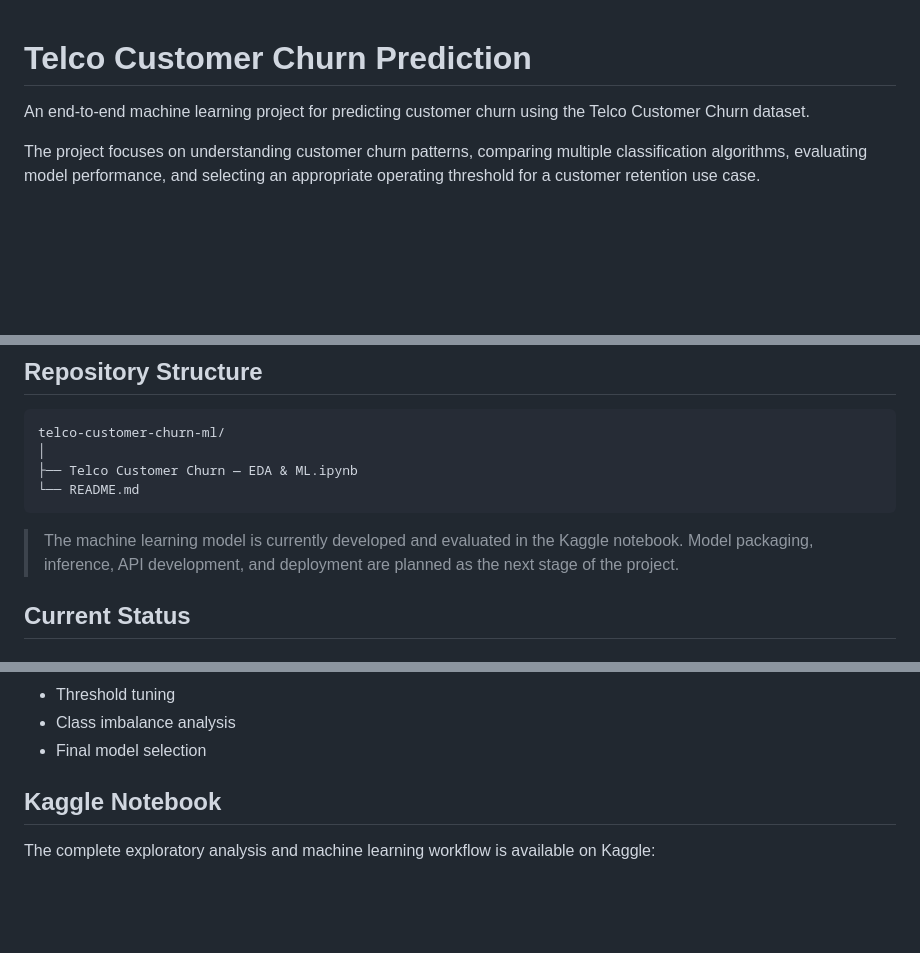
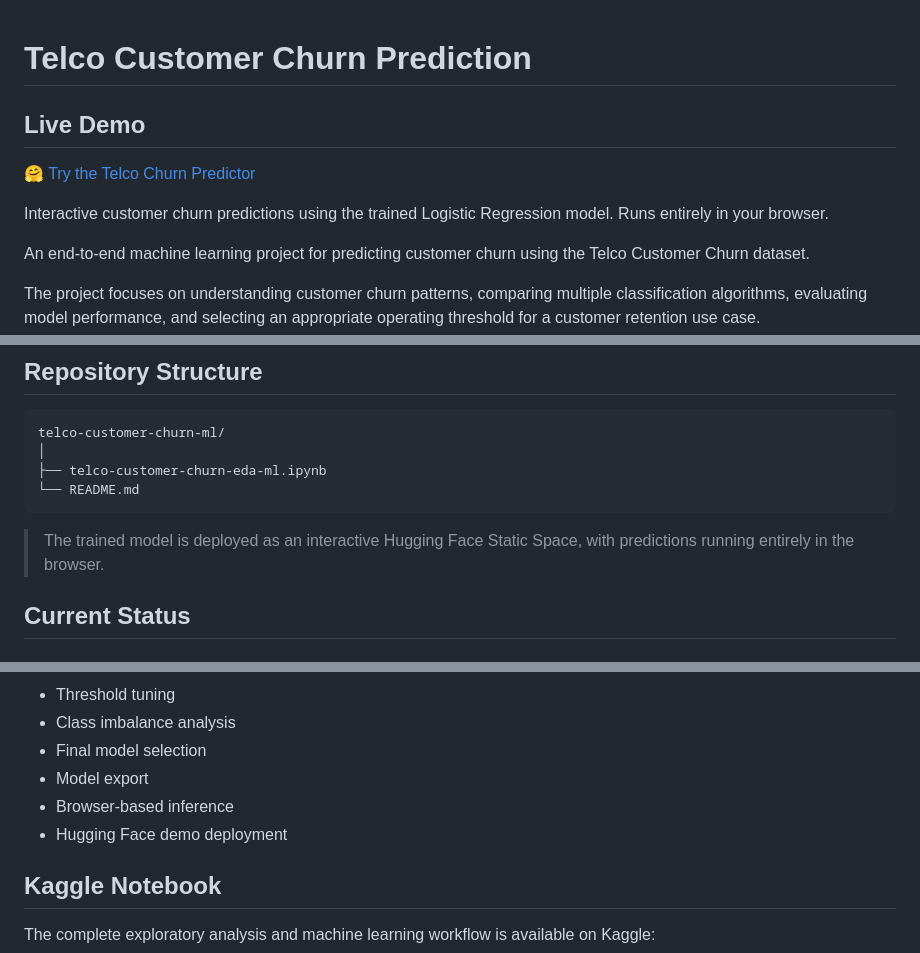
Before and after one commit to Anjula2001/telco-customer-churn-ml, a Markdown page: README.md, 3 parts joined by grey strips. GitHub-like rendering; blank space fills up the shorter version.

Commit message:
Add live Hugging Face demo link and update deployment status

````diff
--- a/README.md
+++ b/README.md
@@ -1,4 +1,10 @@
 # Telco Customer Churn Prediction
+
+## Live Demo
+
+🤗 [Try the Telco Churn Predictor](https://huggingface.co/spaces/amarakoon2001/telco-churn-predictor)
+
+Interactive customer churn predictions using the trained Logistic Regression model. Runs entirely in your browser.
 
 An end-to-end machine learning project for predicting customer churn using the Telco Customer Churn dataset.
 
@@ -114,11 +120,11 @@ The exploratory analysis revealed several important patterns:
 ```text
 telco-customer-churn-ml/
 │
-├── Telco Customer Churn — EDA & ML.ipynb
+├── telco-customer-churn-eda-ml.ipynb
 └── README.md
 ```
 
-> The machine learning model is currently developed and evaluated in the Kaggle notebook. Model packaging, inference, API development, and deployment are planned as the next stage of the project.
+> The trained model is deployed as an interactive Hugging Face Static Space, with predictions running entirely in the browser.
 
 ## Current Status
 
@@ -137,6 +143,9 @@ telco-customer-churn-ml/
 *  Threshold tuning
 *  Class imbalance analysis
 *  Final model selection
+*  Model export
+*  Browser-based inference
+*  Hugging Face demo deployment
 
 ## Kaggle Notebook
 
````
